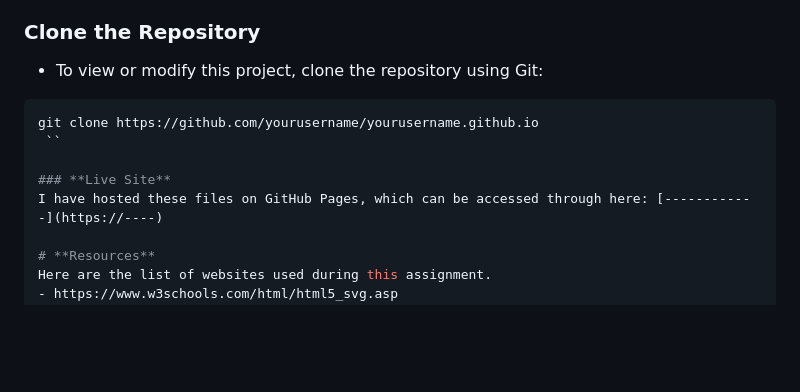
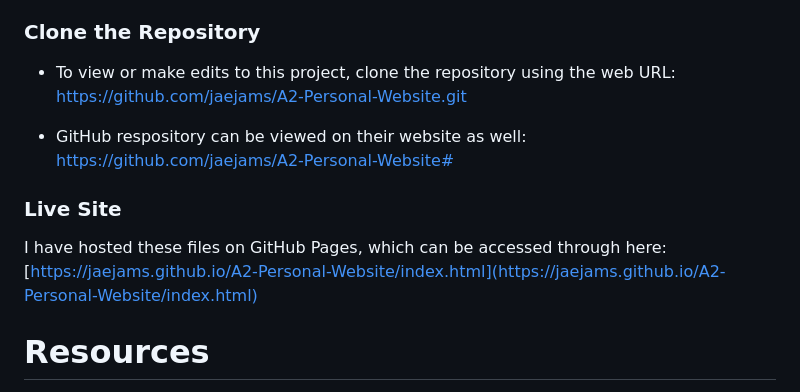
Before and after one commit to jaejams/A2-Personal-Website, a Markdown page: README.md, the part around the change printed below. GitHub-like rendering; blank space fills up the shorter version.

Commit message:
made edits to README.md

````diff
--- a/README.md
+++ b/README.md
@@ -40,13 +40,16 @@ Following files were created for the Assignment 2:
     - As you download the files, you can open **visualization.html** to view my visualizations right away. There are two types of visualizations that can be seen in this file: bar graph and creative graphs, both created with SVG.
 
 ### **Clone the Repository**
-   - To view or modify this project, clone the repository using Git:
-   ```bash
-   git clone https://github.com/yourusername/yourusername.github.io
-    ``
+   - To view or make edits to this project, clone the repository using the web URL:
+   https://github.com/jaejams/A2-Personal-Website.git
+
+   - GitHub respository can be viewed on their website as well:
+   https://github.com/jaejams/A2-Personal-Website#
+
 
 ### **Live Site**
-I have hosted these files on GitHub Pages, which can be accessed through here: [------------](https://----)
+I have hosted these files on GitHub Pages, which can be accessed through here: [https://jaejams.github.io/A2-Personal-Website/index.html](https://jaejams.github.io/A2-Personal-Website/index.html)
+
 
 # **Resources**
 Here are the list of websites used during this assignment.
````
Also changed, not shown: other parts of README.md (+1 -1 lines).
